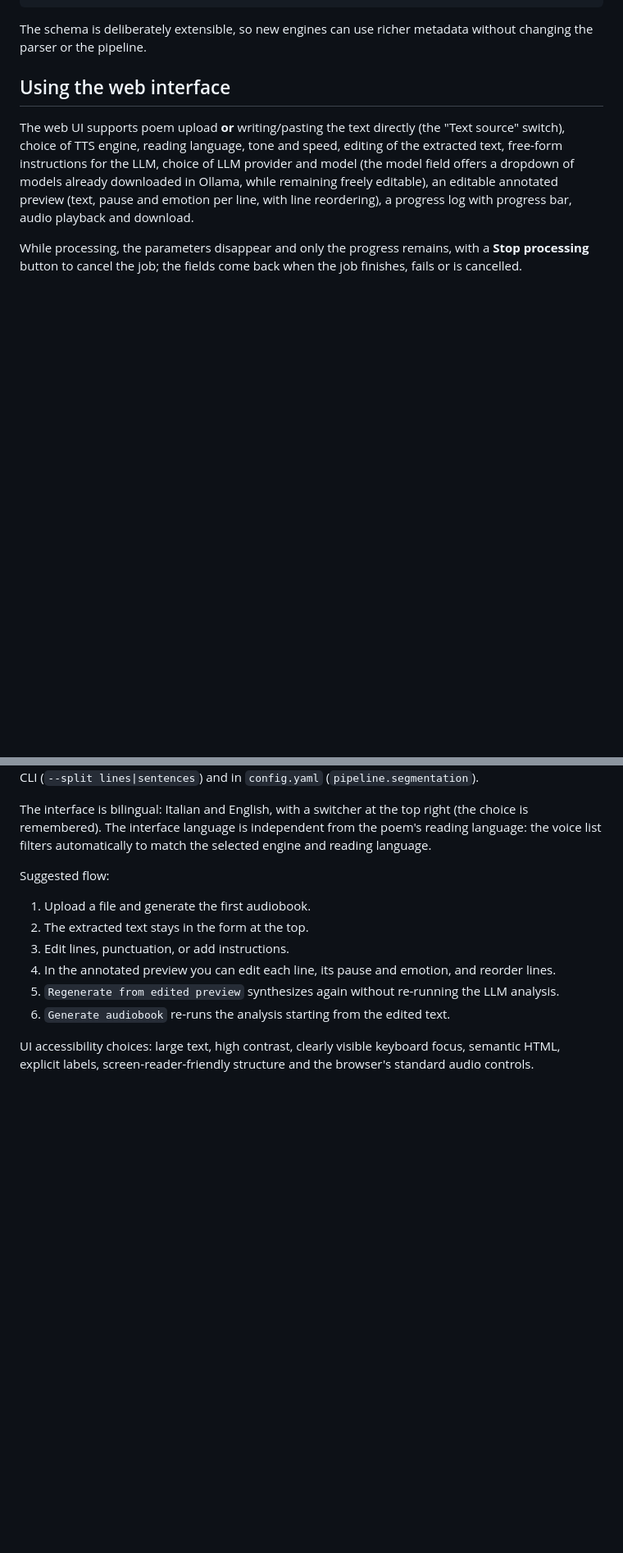
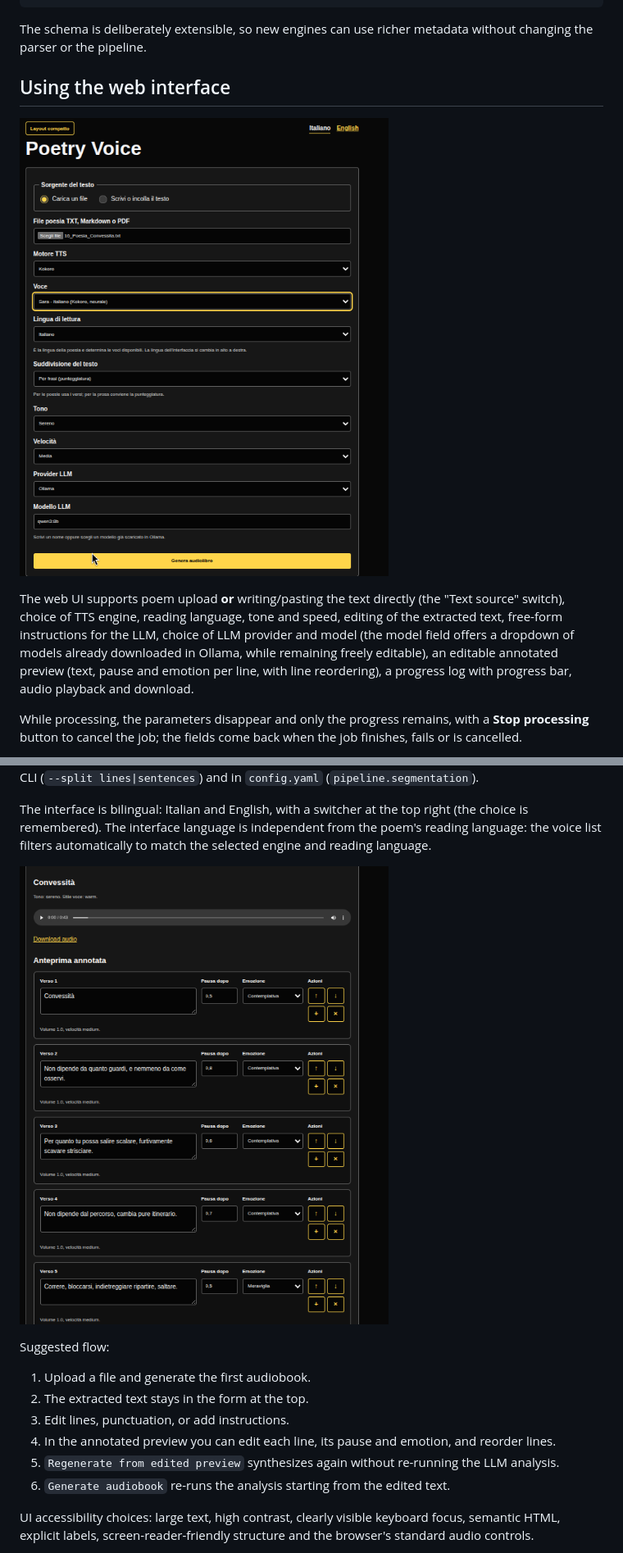
Before and after one commit to manzolo/poetry-voice, a Markdown page: README.en.md, 2 parts joined by grey strips. Shown at 82% size. GitHub-like rendering; pictures changed too: docs/img/ui-anteprima.png (added), docs/img/ui-form.png (added); blank space fills up the shorter version.

```diff
--- a/README.en.md
+++ b/README.en.md
@@ -131,6 +131,8 @@ without changing the parser or the pipeline.
 
 ## Using the web interface
 
+![Poetry Voice main form: text source (file or pasted text), TTS engine, voice, reading language, text splitting, tone, speed, LLM provider and model, Generate audiobook button](docs/img/ui-form.png)
+
 The web UI supports poem upload **or** writing/pasting the text directly
 (the "Text source" switch), choice of TTS engine, reading language, tone and
 speed, editing of the extracted text, free-form instructions for the LLM,
@@ -152,6 +154,8 @@ The interface is bilingual: Italian and English, with a switcher at the top
 right (the choice is remembered). The interface language is independent from
 the poem's reading language: the voice list filters automatically to match
 the selected engine and reading language.
+
+![Results page: audio player with download link and annotated preview, one card per line with editable text, pause after, emotion and buttons to reorder, add or delete lines](docs/img/ui-anteprima.png)
 
 Suggested flow:
 
```
Also changed, not shown: CHANGELOG.md (+2 -0 lines), README.md (+4 -0 lines).
